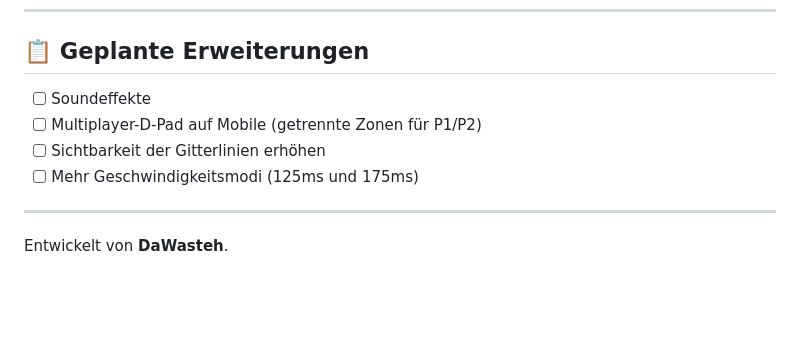
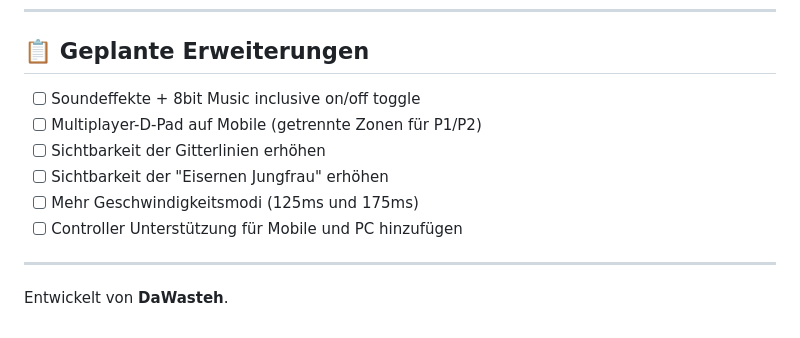
Before and after one commit to DaWasteh/Snake-Ultimate, a Markdown page: README.md, the part around the change. Rendered like a GitHub page; blank space fills up the shorter version.

Commit message:
v0.4 Weitere Geplante Erweiterungen hinzugefügt

```diff
--- a/README.md
+++ b/README.md
@@ -171,10 +171,12 @@ Klare Trennung der Rendering-Logik pro Theme. State-Machine (MENU → PLAYING
 
 ## 📋 Geplante Erweiterungen
 
-- [ ] Soundeffekte
+- [ ] Soundeffekte + 8bit Music inclusive on/off toggle
 - [ ] Multiplayer-D-Pad auf Mobile (getrennte Zonen für P1/P2)
 - [ ] Sichtbarkeit der Gitterlinien erhöhen
+- [ ] Sichtbarkeit der "Eisernen Jungfrau" erhöhen
 - [ ] Mehr Geschwindigkeitsmodi (125ms und 175ms)
+- [ ] Controller Unterstützung für Mobile und PC hinzufügen
 
 ---
 
```
